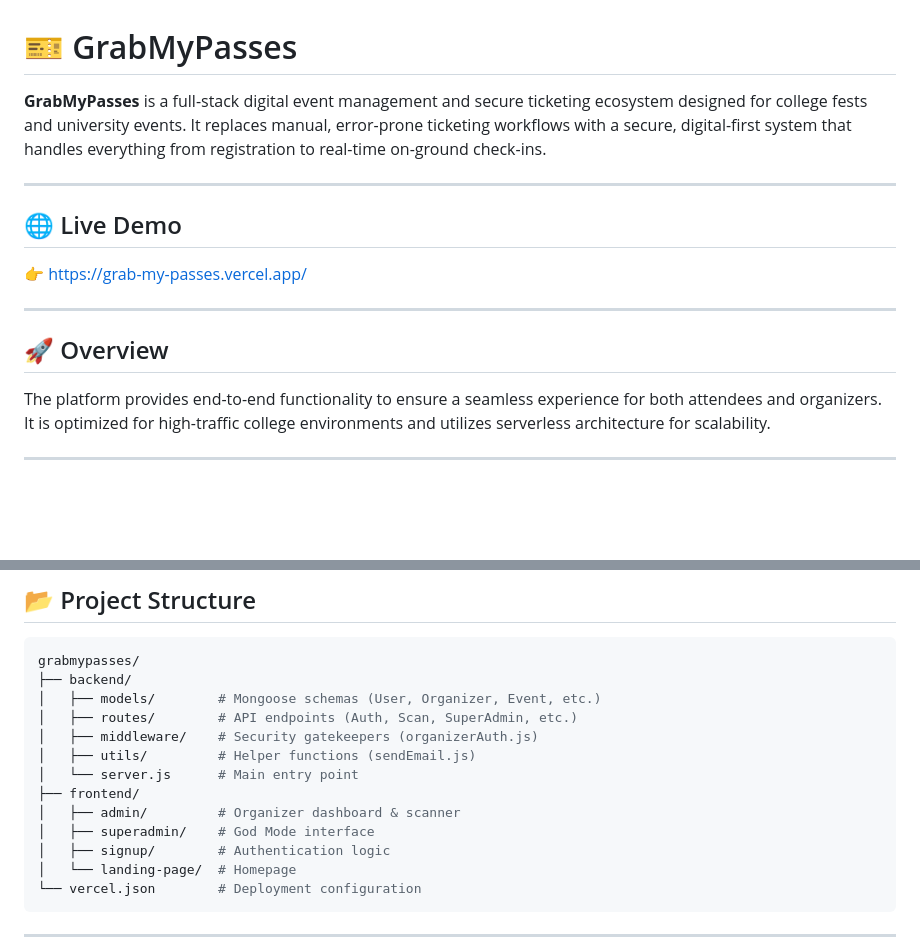
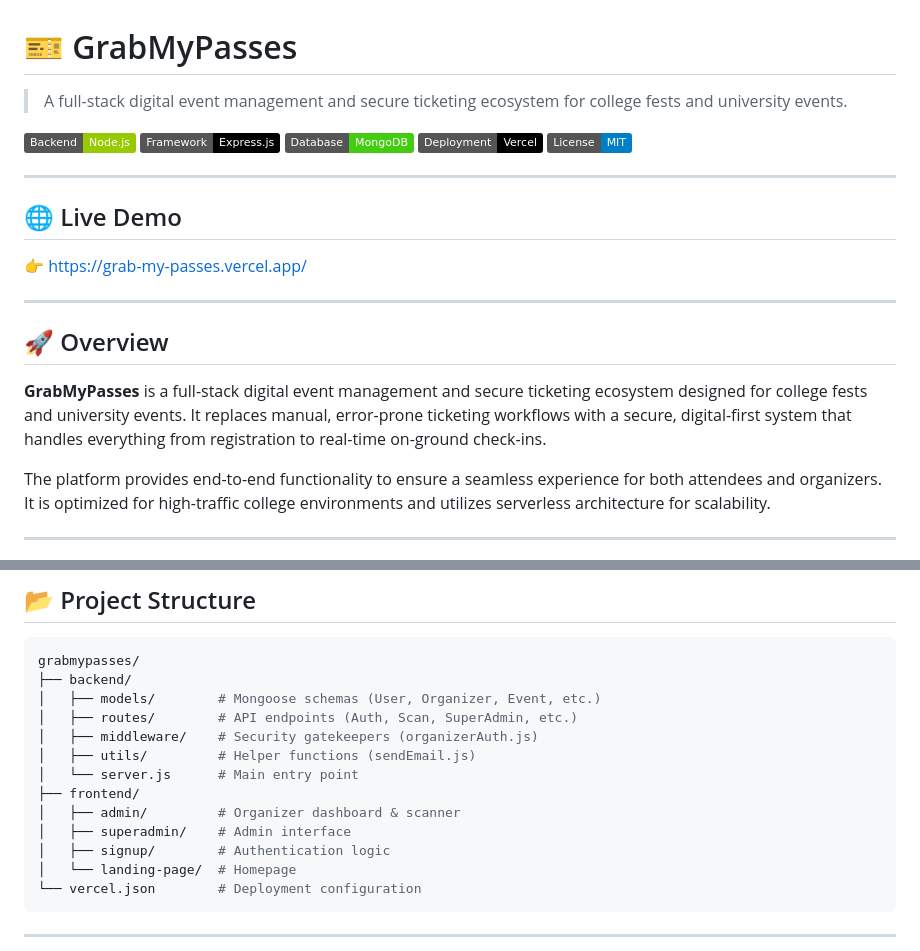
Before and after one commit to ravi-u4/GrabMyPasses, a Markdown page: README.md, 2 parts joined by grey strips. GitHub-like rendering; badges without logos; blank space fills up the shorter version.

```diff
--- a/README.md
+++ b/README.md
@@ -1,6 +1,12 @@
 # 🎫 GrabMyPasses
 
-**GrabMyPasses** is a full-stack digital event management and secure ticketing ecosystem designed for college fests and university events. It replaces manual, error-prone ticketing workflows with a secure, digital-first system that handles everything from registration to real-time on-ground check-ins.
+> A full-stack digital event management and secure ticketing ecosystem for college fests and university events.
+
+![Node.js](https://img.shields.io/badge/Backend-Node.js-green)
+![Express](https://img.shields.io/badge/Framework-Express.js-black)
+![MongoDB](https://img.shields.io/badge/Database-MongoDB-brightgreen)
+![Vercel](https://img.shields.io/badge/Deployment-Vercel-black)
+![License](https://img.shields.io/badge/License-MIT-blue)
 
 ---
 
@@ -11,6 +17,8 @@
 ---
 
 ## 🚀 Overview
+
+**GrabMyPasses** is a full-stack digital event management and secure ticketing ecosystem designed for college fests and university events. It replaces manual, error-prone ticketing workflows with a secure, digital-first system that handles everything from registration to real-time on-ground check-ins.
 
 The platform provides end-to-end functionality to ensure a seamless experience for both attendees and organizers. It is optimized for high-traffic college environments and utilizes serverless architecture for scalability.
 
@@ -81,7 +89,7 @@ grabmypasses/
 │   └── server.js      # Main entry point
 ├── frontend/
 │   ├── admin/         # Organizer dashboard & scanner
-│   ├── superadmin/    # God Mode interface
+│   ├── superadmin/    # Admin interface
 │   ├── signup/        # Authentication logic
 │   └── landing-page/  # Homepage
 └── vercel.json        # Deployment configuration
```
